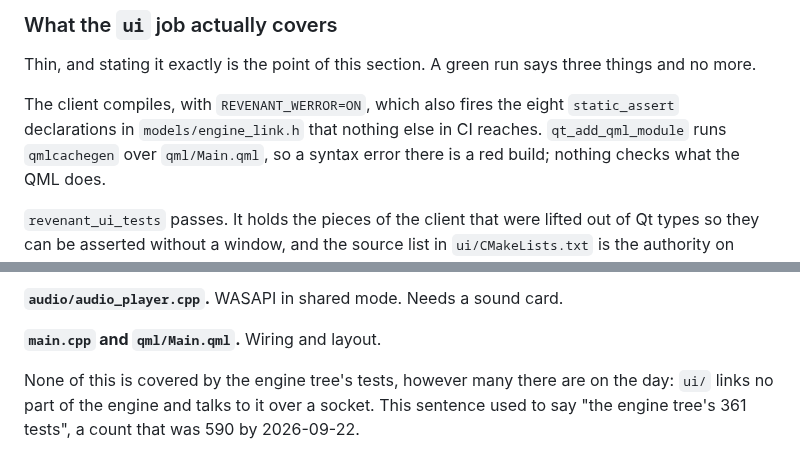
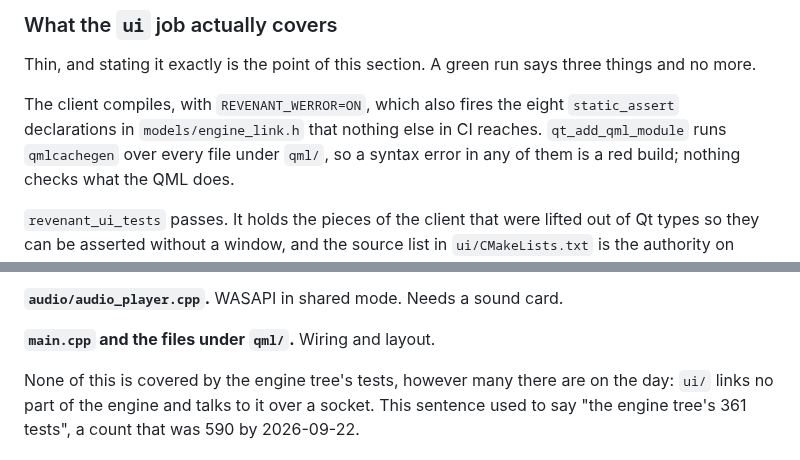
Before and after one commit to Locke-Werks/Revenant, a Markdown page: docs/ci.md, 2 parts joined by grey strips. Rendered like a GitHub page.

Commit message:
Say that the QML compiler runs over every file under qml/
The window was one file when docs/ci.md named it; it is thirty now, and a syntax error in any of them fails the ui job.

```diff
--- a/docs/ci.md
+++ b/docs/ci.md
@@ -155,7 +155,7 @@ and no more.
 
 The client compiles, with `REVENANT_WERROR=ON`, which also fires the eight `static_assert`
 declarations in `models/engine_link.h` that nothing else in CI reaches. `qt_add_qml_module`
-runs `qmlcachegen` over `qml/Main.qml`, so a syntax error there is a red build; nothing
+runs `qmlcachegen` over every file under `qml/`, so a syntax error in any of them is a red build; nothing
 checks what the QML does.
 
 `revenant_ui_tests` passes. It holds the pieces of the client that were lifted out of Qt
@@ -208,7 +208,7 @@ only meaningful once something rasterises it.
 
 **`audio/audio_player.cpp`.** WASAPI in shared mode. Needs a sound card.
 
-**`main.cpp` and `qml/Main.qml`.** Wiring and layout.
+**`main.cpp` and the files under `qml/`.** Wiring and layout.
 
 None of this is covered by the engine tree's tests, however many there are on the day:
 `ui/` links no part of the engine and talks to it over a socket. This sentence used to
```
